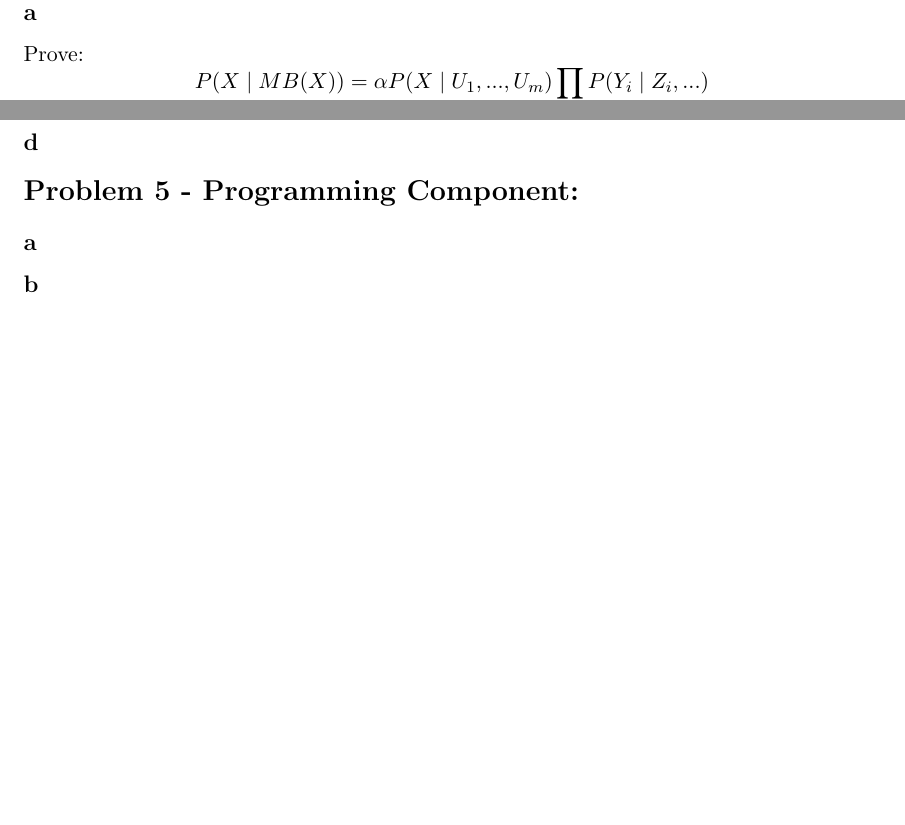
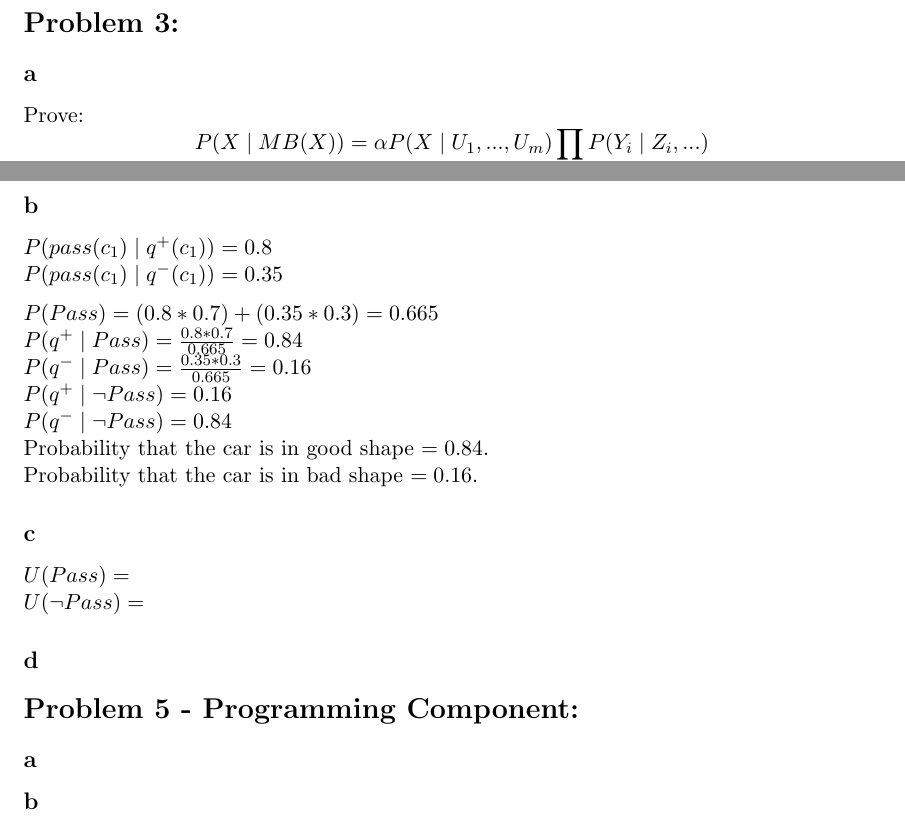
Before and after one commit to swiftsword94/agentmap, a LaTeX problem sheet (assignment3.tex): two parts of pages 3 and 4 of 4, joined at a grey line, cut at the place of the change, the shorter picture padded with empty space. Compiled offline with pdfLaTeX.

Commit message:
added parts a and b to 4

```diff
--- a/assignment3.tex
+++ b/assignment3.tex
@@ -108,8 +108,19 @@ $P(q^+ ) = 0.7$\\
 $P(q^- ) = 0.3$\\
 $E(X) = (1000*0.7)+(-400*0.3) = 580$\\
 \subsection*{b}
-
+$P(pass(c_1 )\mid q^+ (c_1 )) = 0.8$\\
+$P(pass(c_1 )\mid q^- (c_1 )) = 0.35$\\
+\medskip
+$P(Pass) = (0.8*0.7)+(0.35*0.3) = 0.665$\\
+$P(q^+ \mid Pass) = \frac{0.8*0.7}{0.665} = 0.84$\\
+$P(q^- \mid Pass) = \frac{0.35*0.3}{0.665} = 0.16$\\
+$P(q^+ \mid \neg Pass) = 0.16$\\
+$P(q^- \mid \neg Pass) = 0.84$\\
+Probability that the car is in good shape $= 0.84$.\\
+Probability that the car is in bad shape $= 0.16$.\\
 \subsection*{c}
+$U(Pass) = $\\
+$U(\neg Pass) = $\\
 \subsection*{d}
 \section*{Problem 5 - Programming Component:}
 \subsection*{a}
```
Also changed, not shown: assignment3.pdf.
